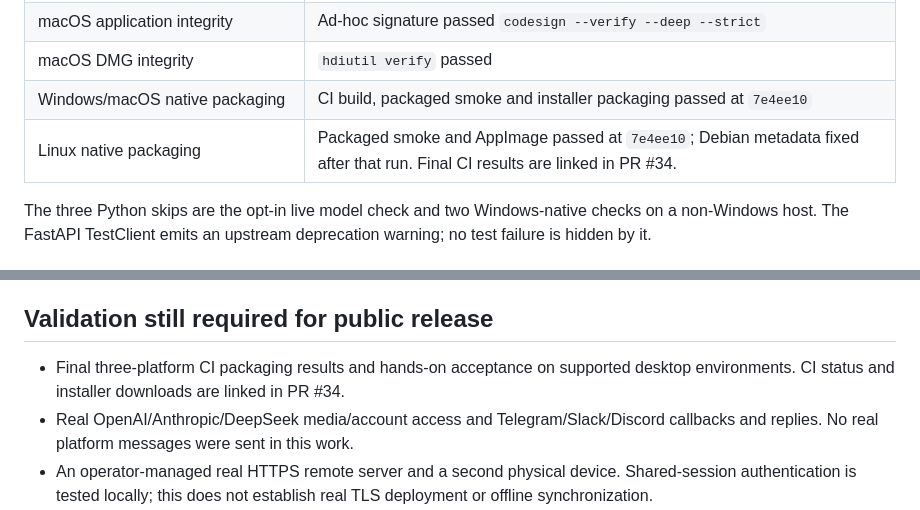
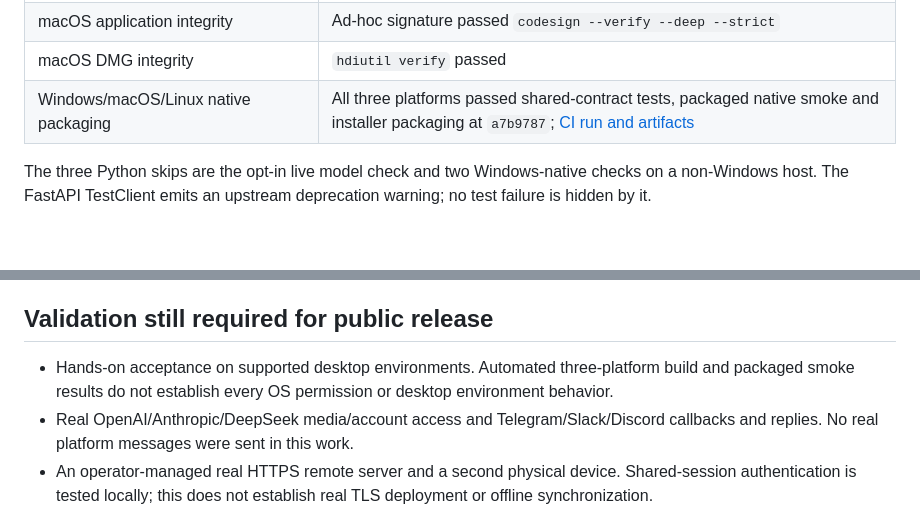
Before and after one commit to RyosukeSAMA/github-ai, a Markdown page: desktop/verification.md, 2 parts joined by grey strips. GitHub-like rendering; blank space fills up the shorter version.

```diff
--- a/desktop/verification.md
+++ b/desktop/verification.md
@@ -13,8 +13,7 @@ Validation date: 2026-10-21 (Asia/Singapore). Desktop package version: `0.5.0-be
 | Bundled Python | Frozen runtime starts without a system Python installation |
 | macOS application integrity | Ad-hoc signature passed `codesign --verify --deep --strict` |
 | macOS DMG integrity | `hdiutil verify` passed |
-| Windows/macOS native packaging | CI build, packaged smoke and installer packaging passed at `7e4ee10` |
-| Linux native packaging | Packaged smoke and AppImage passed at `7e4ee10`; Debian metadata fixed after that run. Final CI results are linked in PR #34. |
+| Windows/macOS/Linux native packaging | All three platforms passed shared-contract tests, packaged native smoke and installer packaging at `a7b9787`; [CI run and artifacts](https://github.com/RyosukeSAMA/github-ai/actions/runs/39560414867) |
 
 The three Python skips are the opt-in live model check and two Windows-native checks on a non-Windows host. The FastAPI TestClient emits an upstream deprecation warning; no test failure is hidden by it.
 
@@ -32,7 +31,7 @@ Tests cover private capability authentication; remote bindings requiring actual
 
 ## Validation still required for public release
 
-- Final three-platform CI packaging results and hands-on acceptance on supported desktop environments. CI status and installer downloads are linked in PR #34.
+- Hands-on acceptance on supported desktop environments. Automated three-platform build and packaged smoke results do not establish every OS permission or desktop environment behavior.
 - Real OpenAI/Anthropic/DeepSeek media/account access and Telegram/Slack/Discord callbacks and replies. No real platform messages were sent in this work.
 - An operator-managed real HTTPS remote server and a second physical device. Shared-session authentication is tested locally; this does not establish real TLS deployment or offline synchronization.
 - OS notifications, tray behavior, global shortcuts, real OS drag-and-drop and credential prompts across the target platforms. The code and opt-in controls exist; automated fixture checks do not establish every OS permission behavior.
```
Also changed, not shown: docs/desktop/README.md (+2 -2 lines), docs/desktop/product-direction.zh-CN.md (+2 -2 lines).
